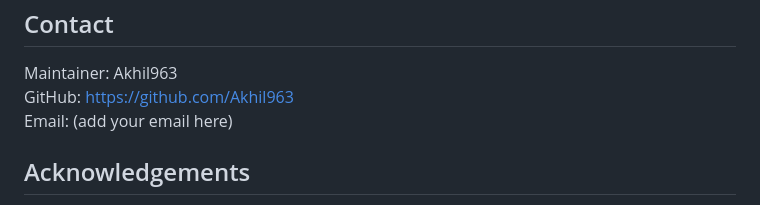
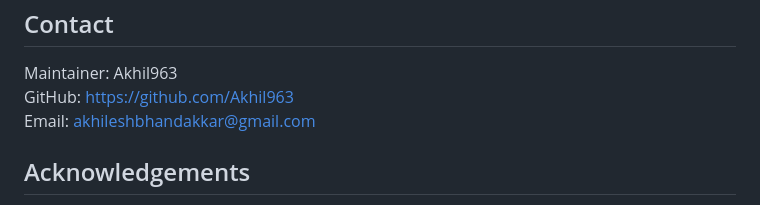
Before and after one commit to Akhil963/skillswap-platform, a Markdown page: README.md, the part around the change printed below. GitHub-like rendering.

Commit message:
Update screenshot link and contact email in README

```diff
--- a/README.md
+++ b/README.md
@@ -135,7 +135,7 @@ Contact
 -------
 Maintainer: Akhil963
 GitHub: https://github.com/Akhil963
-Email: (add your email here)
+Email: akhileshbhandakkar@gmail.com
 
 Acknowledgements
 ----------------
```
Also changed, not shown: other parts of README.md (+1 -1 lines).
